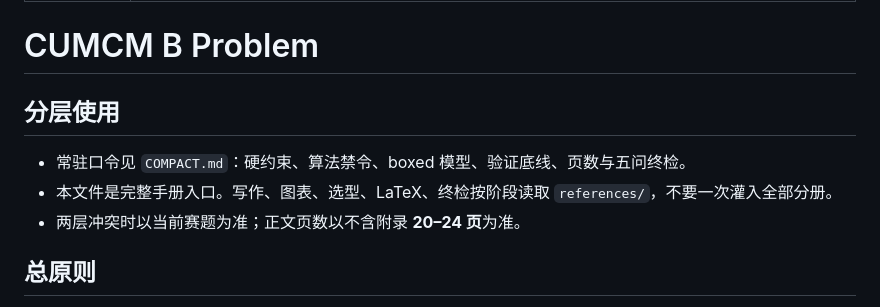
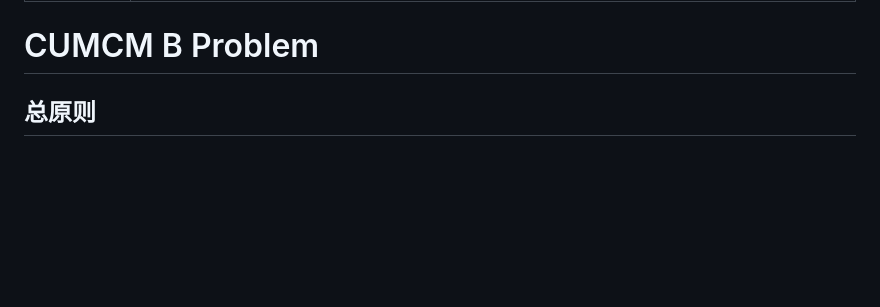
Before and after one commit to iiChole/Cumcm-Math-agent, a Markdown page: SKILL.md, the part around the change. Rendered like a GitHub page; blank space fills up the shorter version.

Commit message:
Remove compact-layer instructions from SKILL.md.
Co-authored-by: Cursor <cursoragent@cursor.com>

```diff
--- a/SKILL.md
+++ b/SKILL.md
@@ -4,12 +4,6 @@ description: 专用于全国大学生数学建模竞赛（CUMCM）本科组 B
 ---
 
 # CUMCM B Problem
-
-## 分层使用
-
-- 常驻口令见 `COMPACT.md`：硬约束、算法禁令、boxed 模型、验证底线、页数与五问终检。
-- 本文件是完整手册入口。写作、图表、选型、LaTeX、终检按阶段读取 `references/`，不要一次灌入全部分册。
-- 两层冲突时以当前赛题为准；正文页数以不含附录 **20–24 页**为准。
 
 ## 总原则
 
```
